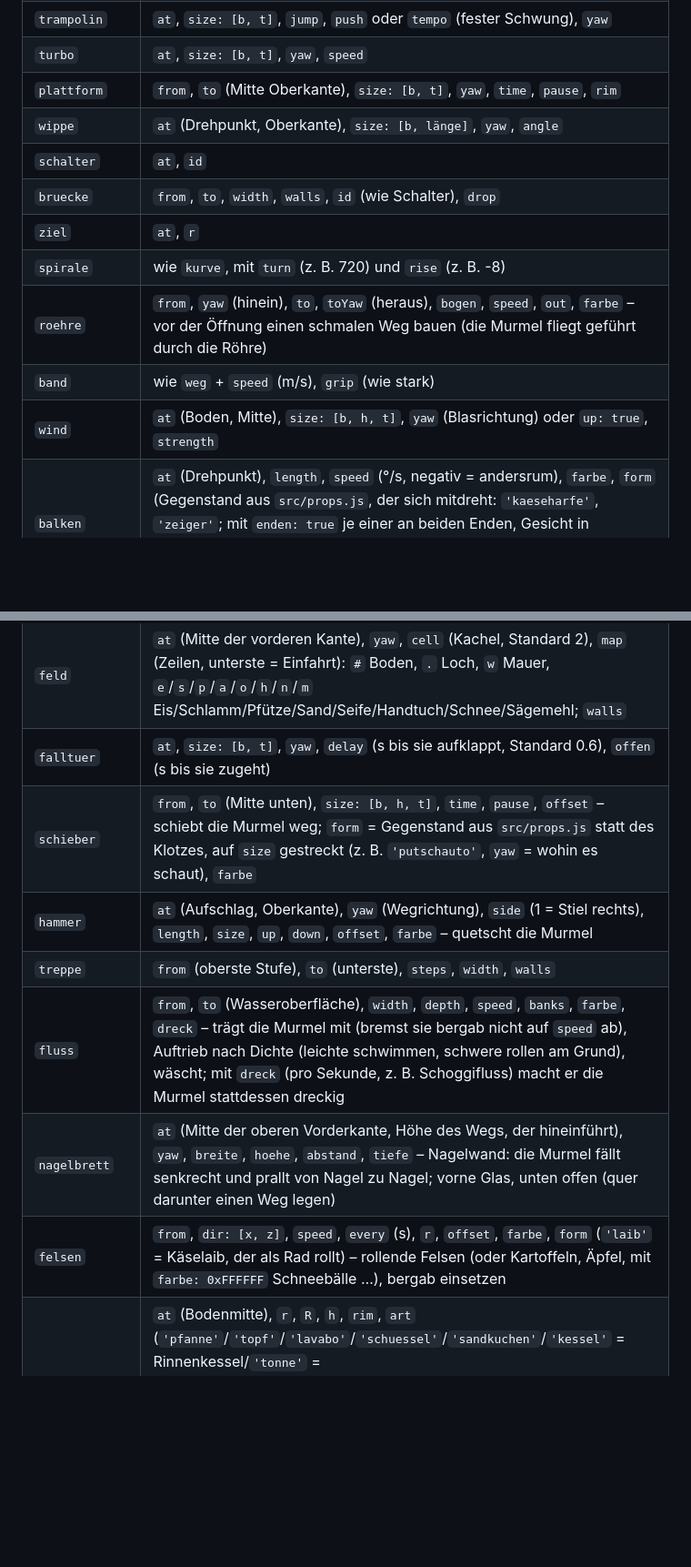
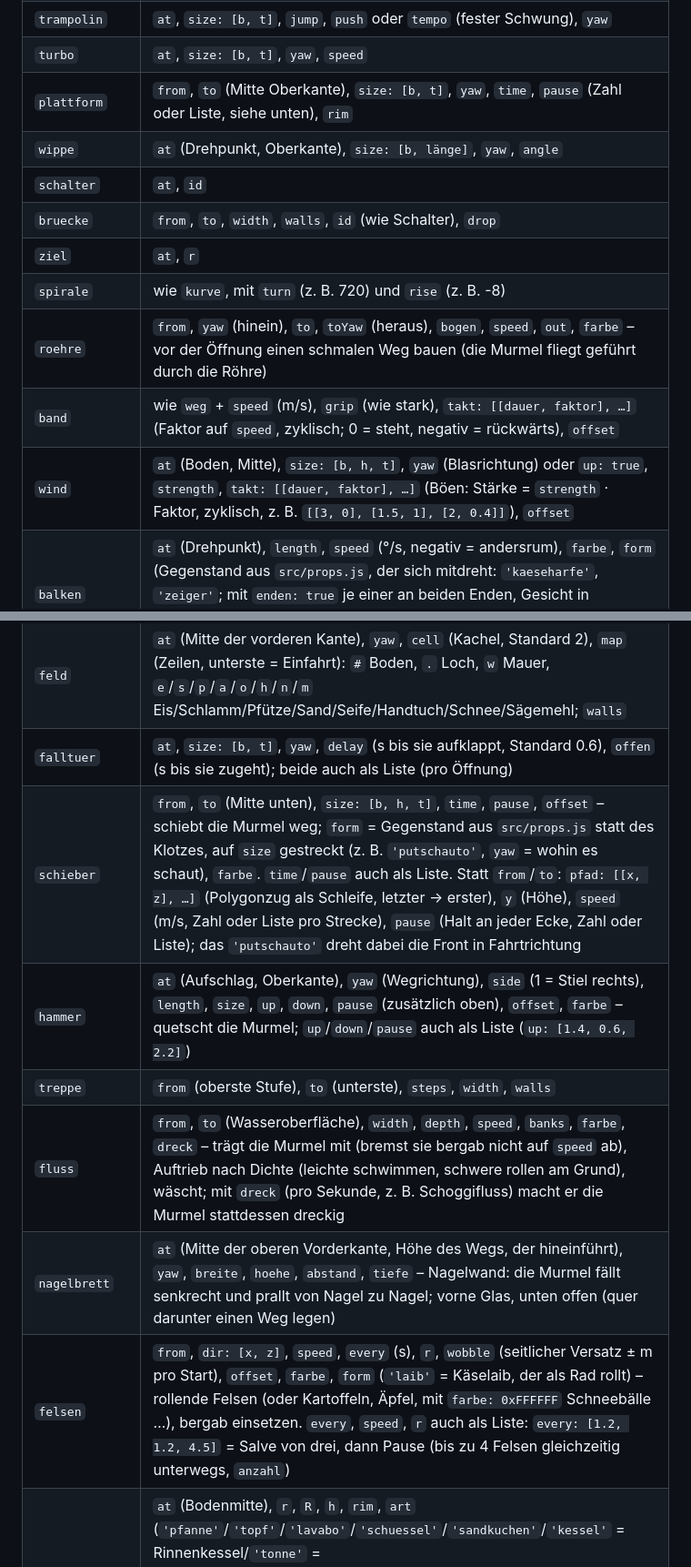
Before and after one commit to Cyclodex/murmel-abenteuer, a Markdown page: README.md, 2 parts joined by grey strips. Shown at 91% size. Rendered like a GitHub page; blank space fills up the shorter version.

```diff
--- a/README.md
+++ b/README.md
@@ -124,27 +124,27 @@ der Garten liegt wie jeder Untergrund 1 m unter `killY`. Looks der Welt: `'ziege
 | `checkpoint` | `at` (Boden, dort geht es weiter), `size: [b, h, t]`, `yaw` (Fahrtrichtung: dorthin schaut die Kamera, wenn sie nach dem Runterfallen hinfliegt), `side` (Figur nur rechts 1 / links -1, sonst wo Platz ist), `figur` (andere Figur als die der Welt) |
 | `trampolin` | `at`, `size: [b, t]`, `jump`, `push` oder `tempo` (fester Schwung), `yaw` |
 | `turbo` | `at`, `size: [b, t]`, `yaw`, `speed` |
-| `plattform` | `from`, `to` (Mitte Oberkante), `size: [b, t]`, `yaw`, `time`, `pause`, `rim` |
+| `plattform` | `from`, `to` (Mitte Oberkante), `size: [b, t]`, `yaw`, `time`, `pause` (Zahl oder Liste, siehe unten), `rim` |
 | `wippe` | `at` (Drehpunkt, Oberkante), `size: [b, länge]`, `yaw`, `angle` |
 | `schalter` | `at`, `id` |
 | `bruecke` | `from`, `to`, `width`, `walls`, `id` (wie Schalter), `drop` |
 | `ziel` | `at`, `r` |
 | `spirale` | wie `kurve`, mit `turn` (z. B. 720) und `rise` (z. B. -8) |
 | `roehre` | `from`, `yaw` (hinein), `to`, `toYaw` (heraus), `bogen`, `speed`, `out`, `farbe` – vor der Öffnung einen schmalen Weg bauen (die Murmel fliegt geführt durch die Röhre) |
-| `band` | wie `weg` + `speed` (m/s), `grip` (wie stark) |
-| `wind` | `at` (Boden, Mitte), `size: [b, h, t]`, `yaw` (Blasrichtung) oder `up: true`, `strength` |
+| `band` | wie `weg` + `speed` (m/s), `grip` (wie stark), `takt: [[dauer, faktor], …]` (Faktor auf `speed`, zyklisch; 0 = steht, negativ = rückwärts), `offset` |
+| `wind` | `at` (Boden, Mitte), `size: [b, h, t]`, `yaw` (Blasrichtung) oder `up: true`, `strength`, `takt: [[dauer, faktor], …]` (Böen: Stärke = `strength` · Faktor, zyklisch, z. B. `[[3, 0], [1.5, 1], [2, 0.4]]`), `offset` |
 | `balken` | `at` (Drehpunkt), `length`, `speed` (°/s, negativ = andersrum), `farbe`, `form` (Gegenstand aus `src/props.js`, der sich mitdreht: `'kaeseharfe'`, `'zeiger'`; mit `enden: true` je einer an beiden Enden, Gesicht in Drehrichtung, z. B. `'pferd'` für ein Karussell; nur Grafik), `scale` (Grösse der Figuren an den Enden) |
 | `magnet` | `at` (Boden darunter), `radius`, `strength` (negativ = stösst ab) |
 | `kanone` | `at` (Boden), `target` (Landepunkt), `time` (Flugzeit) |
 | `domino` | `from`, `to`, `count` (Reihen), `quer` (bis zu so viele Steine nebeneinander, versetzt, vorne als Dreieck), `abstand`, `size: [b, h, t]`; einzelner Stein: `at`, `yaw`; `form: 'dose'` = Büchsen statt Dominosteine (Büchsenwerfen, z. B. `size: [0.9, 1.2, 0.9]`) |
 | `feld` | `at` (Mitte der vorderen Kante), `yaw`, `cell` (Kachel, Standard 2), `map` (Zeilen, unterste = Einfahrt): `#` Boden, `.` Loch, `w` Mauer, `e`/`s`/`p`/`a`/`o`/`h`/`n`/`m` Eis/Schlamm/Pfütze/Sand/Seife/Handtuch/Schnee/Sägemehl; `walls` |
-| `falltuer` | `at`, `size: [b, t]`, `yaw`, `delay` (s bis sie aufklappt, Standard 0.6), `offen` (s bis sie zugeht) |
-| `schieber` | `from`, `to` (Mitte unten), `size: [b, h, t]`, `time`, `pause`, `offset` – schiebt die Murmel weg; `form` = Gegenstand aus `src/props.js` statt des Klotzes, auf `size` gestreckt (z. B. `'putschauto'`, `yaw` = wohin es schaut), `farbe` |
-| `hammer` | `at` (Aufschlag, Oberkante), `yaw` (Wegrichtung), `side` (1 = Stiel rechts), `length`, `size`, `up`, `down`, `offset`, `farbe` – quetscht die Murmel |
+| `falltuer` | `at`, `size: [b, t]`, `yaw`, `delay` (s bis sie aufklappt, Standard 0.6), `offen` (s bis sie zugeht); beide auch als Liste (pro Öffnung) |
+| `schieber` | `from`, `to` (Mitte unten), `size: [b, h, t]`, `time`, `pause`, `offset` – schiebt die Murmel weg; `form` = Gegenstand aus `src/props.js` statt des Klotzes, auf `size` gestreckt (z. B. `'putschauto'`, `yaw` = wohin es schaut), `farbe`. `time`/`pause` auch als Liste. Statt `from`/`to`: `pfad: [[x, z], …]` (Polygonzug als Schleife, letzter → erster), `y` (Höhe), `speed` (m/s, Zahl oder Liste pro Strecke), `pause` (Halt an jeder Ecke, Zahl oder Liste); das `'putschauto'` dreht dabei die Front in Fahrtrichtung |
+| `hammer` | `at` (Aufschlag, Oberkante), `yaw` (Wegrichtung), `side` (1 = Stiel rechts), `length`, `size`, `up`, `down`, `pause` (zusätzlich oben), `offset`, `farbe` – quetscht die Murmel; `up`/`down`/`pause` auch als Liste (`up: [1.4, 0.6, 2.2]`) |
 | `treppe` | `from` (oberste Stufe), `to` (unterste), `steps`, `width`, `walls` |
 | `fluss` | `from`, `to` (Wasseroberfläche), `width`, `depth`, `speed`, `banks`, `farbe`, `dreck` – trägt die Murmel mit (bremst sie bergab nicht auf `speed` ab), Auftrieb nach Dichte (leichte schwimmen, schwere rollen am Grund), wäscht; mit `dreck` (pro Sekunde, z. B. Schoggifluss) macht er die Murmel stattdessen dreckig |
 | `nagelbrett` | `at` (Mitte der oberen Vorderkante, Höhe des Wegs, der hineinführt), `yaw`, `breite`, `hoehe`, `abstand`, `tiefe` – Nagelwand: die Murmel fällt senkrecht und prallt von Nagel zu Nagel; vorne Glas, unten offen (quer darunter einen Weg legen) |
-| `felsen` | `from`, `dir: [x, z]`, `speed`, `every` (s), `r`, `offset`, `farbe`, `form` (`'laib'` = Käselaib, der als Rad rollt) – rollende Felsen (oder Kartoffeln, Äpfel, mit `farbe: 0xFFFFFF` Schneebälle …), bergab einsetzen |
+| `felsen` | `from`, `dir: [x, z]`, `speed`, `every` (s), `r`, `wobble` (seitlicher Versatz ± m pro Start), `offset`, `farbe`, `form` (`'laib'` = Käselaib, der als Rad rollt) – rollende Felsen (oder Kartoffeln, Äpfel, mit `farbe: 0xFFFFFF` Schneebälle …), bergab einsetzen. `every`, `speed`, `r` auch als Liste: `every: [1.2, 1.2, 4.5]` = Salve von drei, dann Pause (bis zu 4 Felsen gleichzeitig unterwegs, `anzahl`) |
 | `schuessel` | `at` (Bodenmitte), `r`, `R`, `h`, `rim`, `art` (`'pfanne'`/`'topf'`/`'lavabo'`/`'schuessel'`/`'sandkuchen'`/`'kessel'` = Rinnenkessel/`'tonne'` = Regentonne/`'karussell'`/`'kessi'`/`'giessform'`), `boden: 'rund'` (gewölbt bis zur Mitte; beim Lavabo Standard, dazu Oberfläche Keramik: Bälle springen und kreisen hinunter), `offen: [yaw]` (Lücke für eine Rampe), `aussen`, `griff`, `hahn`, `abfluss: true` (echtes Loch in der Mitte, Radius 0.7 wie das Rohr, mit steilem, abgesenktem Rand: die Murmel fällt hinein; darunter eine `roehre` mit `down: true`) |
 | `rinne` | gerade: `from`, `to` (Mitte unten); oder Kurve/Spirale: `at`, `yaw`, `turn`, `radius`, `rise`; dazu `r` (Radius des Querschnitts: ~1.6 Rutsche, ~4 Halfpipe), `bogen` (Grad je Seite), `surface` (`'dachrinne'` = nass, schluckt den Aufprall: auch ein Flummi bleibt drin), `farbe` – runde Bahn, in Kurven fährt die Murmel die Wand hoch |
 | `trichter` | `at` (Mitte des Lochs), `R`, `h`, `loch`, `rim`, `wand` (Bande), `offen`, `surface` (Standard `trichter`, bremst etwas), `farbe` – Spiraltrichter: schräg über die Bande hinein, die Murmel kreist immer schneller hinunter und fällt durchs Loch (darunter auffangen) |
```
Also changed, not shown: other parts of README.md (+20 -4 lines).
